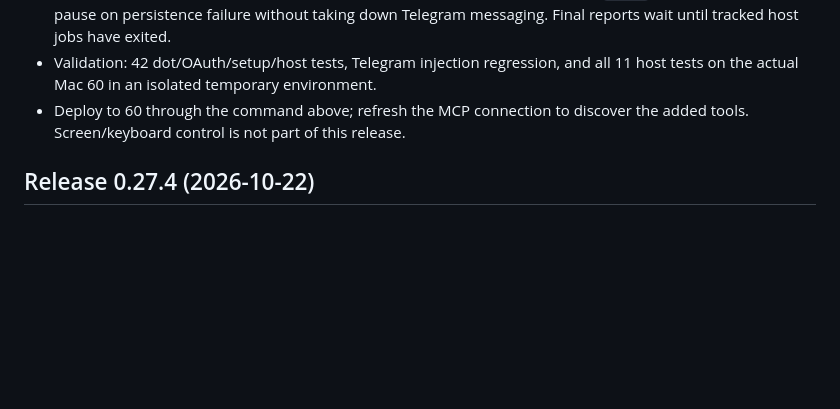
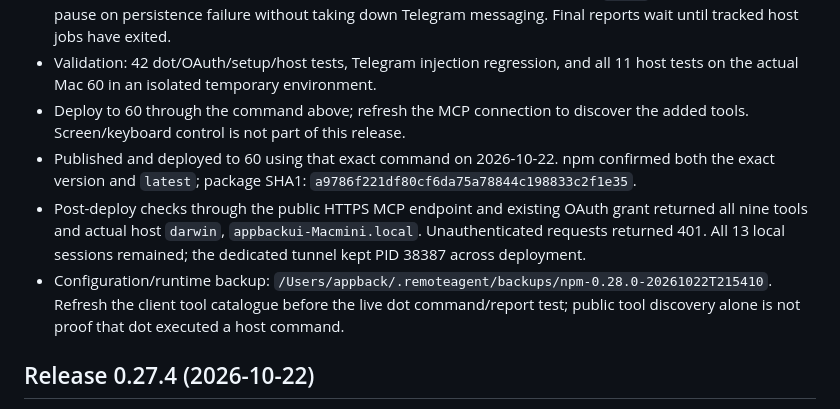
Before and after one commit to appback/remoteagent, a Markdown page: docs/RELEASING.md, the part around the change. Rendered like a GitHub page; blank space fills up the shorter version.

Commit message:
Document 0.28.0 npm and Mac 60 deployment verification

```diff
--- a/docs/RELEASING.md
+++ b/docs/RELEASING.md
@@ -223,6 +223,17 @@ tail -80 ~/.remoteagent/logs/agent.log
   all 11 host tests on the actual Mac 60 in an isolated temporary environment.
 - Deploy to 60 through the command above; refresh the MCP connection to discover
   the added tools. Screen/keyboard control is not part of this release.
+- Published and deployed to 60 using that exact command on 2026-10-22. npm
+  confirmed both the exact version and `latest`; package SHA1:
+  `a9786f221df80cf6da75a78844c198833c2f1e35`.
+- Post-deploy checks through the public HTTPS MCP endpoint and existing OAuth
+  grant returned all nine tools and actual host `darwin`,
+  `appbackui-Macmini.local`. Unauthenticated requests returned 401. All 13 local
+  sessions remained; the dedicated tunnel kept PID 38387 across deployment.
+- Configuration/runtime backup:
+  `/Users/appback/.remoteagent/backups/npm-0.28.0-20261022T215410`.
+  Refresh the client tool catalogue before the live dot command/report test;
+  public tool discovery alone is not proof that dot executed a host command.
 
 ## Release 0.27.4 (2026-10-22)
 
```
